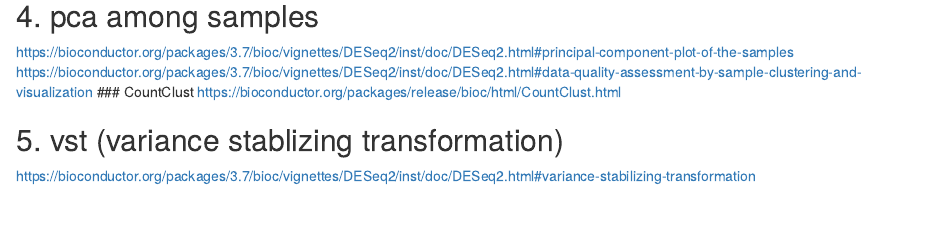
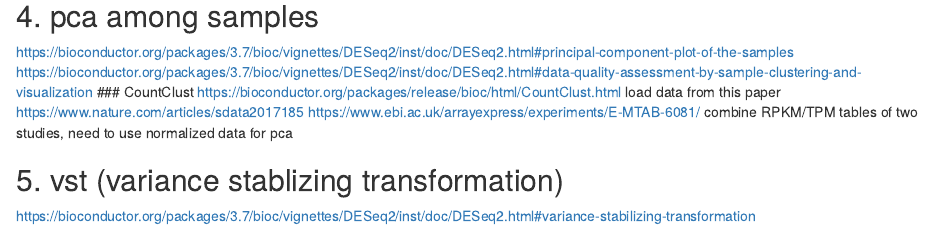
Before and after one commit to xinli-git/kp1, an R Markdown document (deseq/run_deseq.rmd): the page in a window 1100 px wide, from 2680 px down. Rendered offline with R 4.5, knitr and Pandoc, with nearby package versions; code that draws random numbers runs with fixed seeds of ours; some code elsewhere in the file could not run offline.

Commit message:
Sun Jul  8 20:19:18 PDT 2018

```diff
--- a/deseq/run_deseq.rmd
+++ b/deseq/run_deseq.rmd
@@ -118,6 +118,10 @@
 https://bioconductor.org/packages/3.7/bioc/vignettes/DESeq2/inst/doc/DESeq2.html#data-quality-assessment-by-sample-clustering-and-visualization
 ### CountClust
 https://bioconductor.org/packages/release/bioc/html/CountClust.html
+load data from this paper https://www.nature.com/articles/sdata2017185
+https://www.ebi.ac.uk/arrayexpress/experiments/E-MTAB-6081/
+combine RPKM/TPM tables of two studies, need to use normalized data for pca
+
 
 ## 5. vst (variance stablizing transformation)
 
```
Also changed, not shown: 1 other file.
